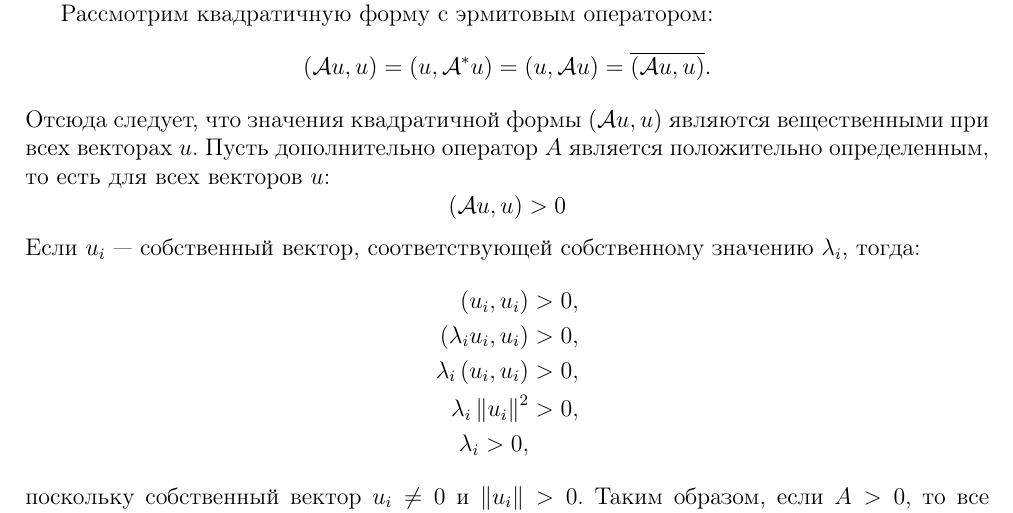
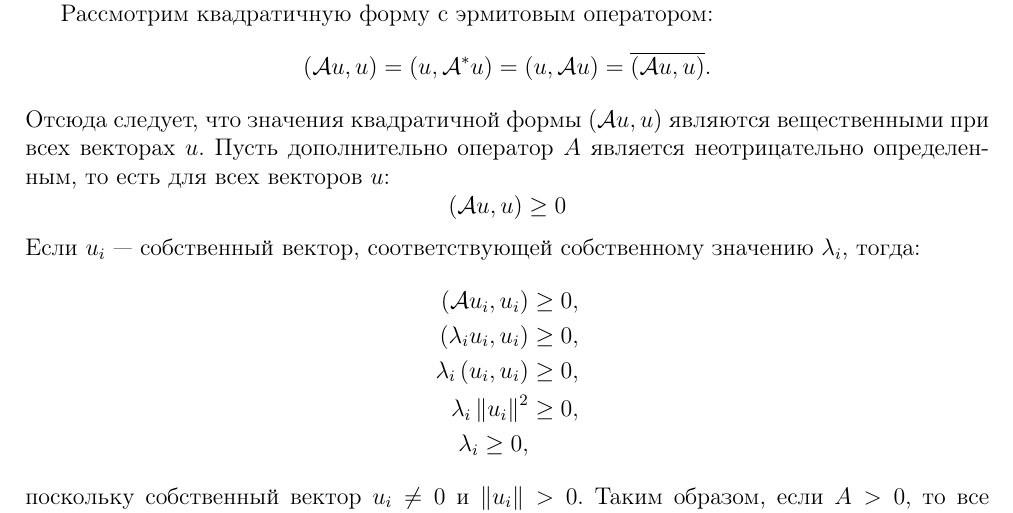
Before and after one commit to David-Tigetov/Training, a LaTeX document (radio/algebra-phd/tutorial/main.tex, which reads radio/algebra-phd/tutorial/rayleigh.tex): part of page 14 of 57, cut so that both start at the same text. Compiled offline with pdfLaTeX.

Commit message:
radio-algebra: исправлена опечатка в квадратичной форме.

```diff
--- a/radio/algebra-phd/tutorial/rayleigh.tex
+++ b/radio/algebra-phd/tutorial/rayleigh.tex
@@ -790,17 +790,17 @@ $\mathcal{A} e_i$, затем используя линейность для в
     = \overline{\scalarproduct{\mathcal{A} u}{u}} .
 \]
 Отсюда следует, что значения квадратичной формы $\scalarproduct{\mathcal{A} u}{u}$ являются вещественными при всех векторах $u$. Пусть дополнительно оператор $A$
-является положительно определенным, то есть для всех векторов $u$:
+является неотрицательно определенным, то есть для всех векторов $u$:
 \[
-    \scalarproduct{\mathcal{A} u}{u} > 0
+    \scalarproduct{\mathcal{A} u}{u} \ge 0
 \]
 Если $u_i$ --- собственный вектор, соответствующей собственному значению $\lambda_i$, тогда:
 \begin{align*}
-    \scalarproduct{u_i}{u_i} & > 0 , \\
-    \scalarproduct{\lambda_i u_i}{u_i} & > 0 , \\
-    \lambda_i \scalarproduct{u_i}{u_i} & > 0 , \\
-    \lambda_i \norm{u_i}^2 & > 0 , \\
-    \lambda_i > 0 ,
+    \scalarproduct{\mathcal{A} u_i}{u_i} & \ge 0 , \\
+    \scalarproduct{\lambda_i u_i}{u_i} & \ge 0 , \\
+    \lambda_i \scalarproduct{u_i}{u_i} & \ge 0 , \\
+    \lambda_i \norm{u_i}^2 & \ge 0 , \\
+    \lambda_i \ge 0 ,
 \end{align*}
 поскольку собственный вектор $u_i \neq 0$ и $\norm{u_i} > 0$. Таким образом, если $A > 0$, то все собственные числа положительны, и для диагональной
 матрицы $\Lambda$:
```
